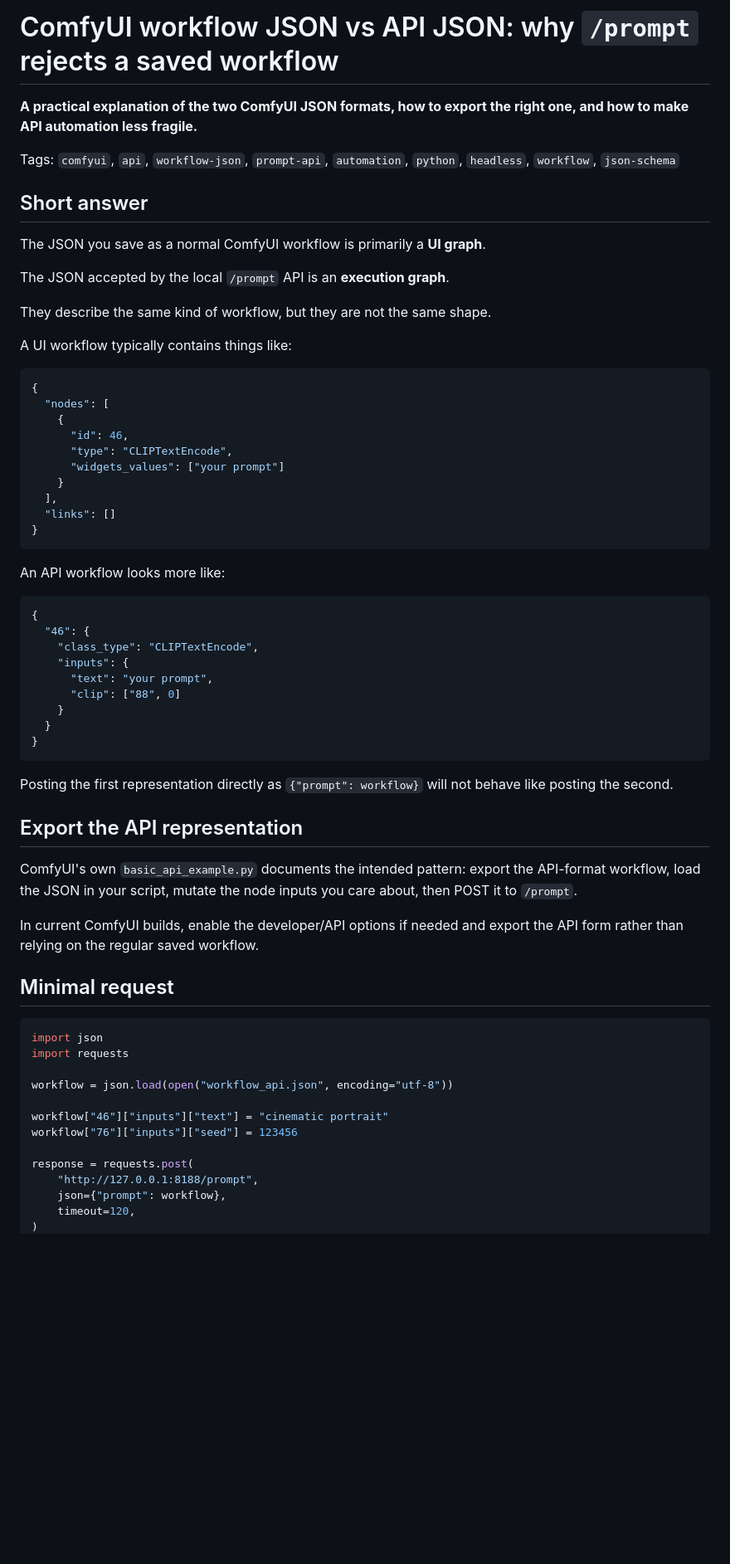
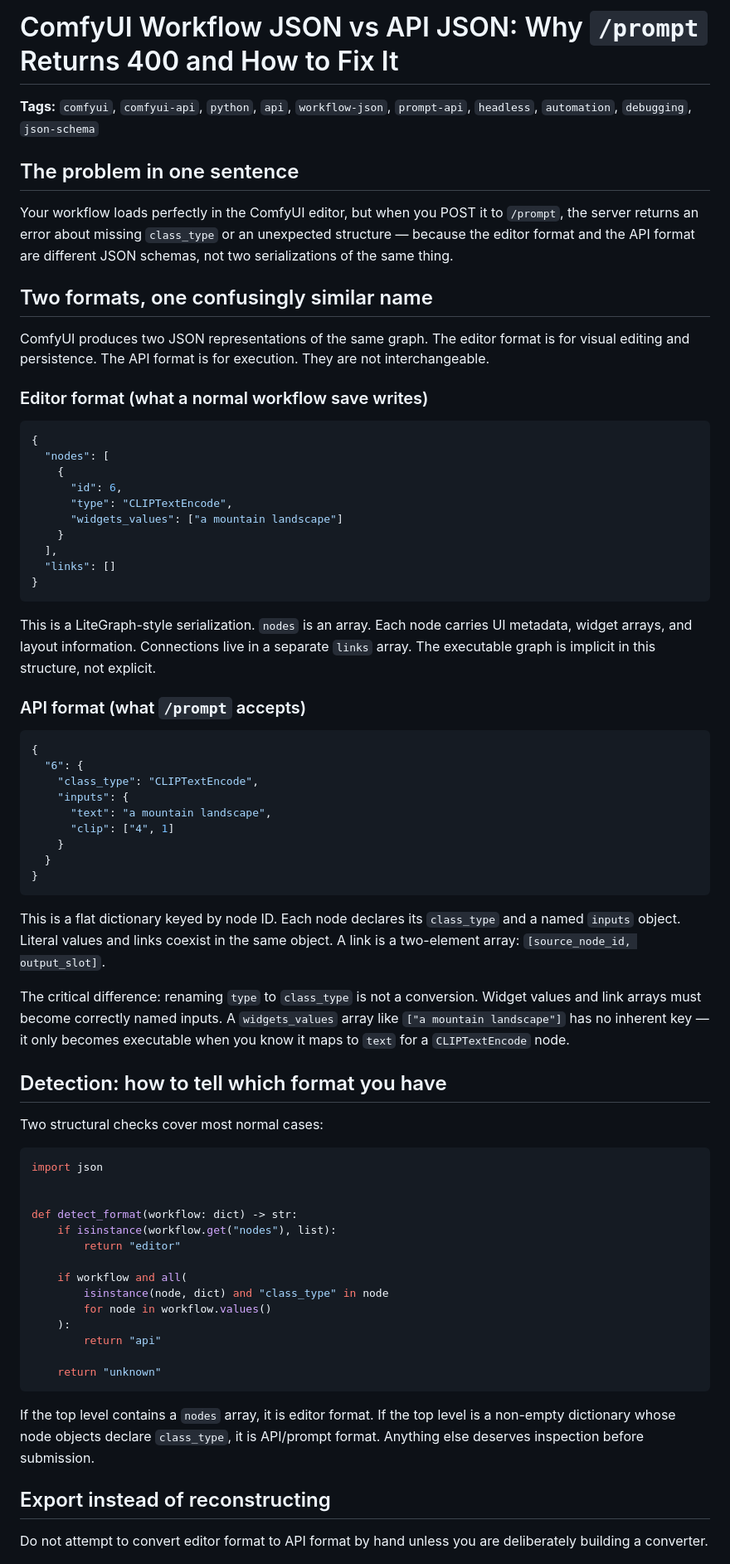
Before and after one commit to Question86/Encyclopaedia-Agentica, a Markdown page: hf-space/articles/comfyui-workflow-vs-api-json.md, the part around one of its changes. Shown at 83% size. GitHub-like rendering; blank space fills up the shorter version.

Commit message:
Expand ComfyUI workflow-vs-API JSON guide

````diff
--- a/hf-space/articles/comfyui-workflow-vs-api-json.md
+++ b/hf-space/articles/comfyui-workflow-vs-api-json.md
@@ -1,66 +1,74 @@
-# ComfyUI workflow JSON vs API JSON: why `/prompt` rejects a saved workflow
+# ComfyUI Workflow JSON vs API JSON: Why `/prompt` Returns 400 and How to Fix It
 
-**A practical explanation of the two ComfyUI JSON formats, how to export the right one, and how to make API automation less fragile.**
+**Tags:** `comfyui`, `comfyui-api`, `python`, `api`, `workflow-json`, `prompt-api`, `headless`, `automation`, `debugging`, `json-schema`
 
-Tags: `comfyui`, `api`, `workflow-json`, `prompt-api`, `automation`, `python`, `headless`, `workflow`, `json-schema`
+## The problem in one sentence
 
-## Short answer
+Your workflow loads perfectly in the ComfyUI editor, but when you POST it to `/prompt`, the server returns an error about missing `class_type` or an unexpected structure — because the editor format and the API format are different JSON schemas, not two serializations of the same thing.
 
-The JSON you save as a normal ComfyUI workflow is primarily a **UI graph**.
+## Two formats, one confusingly similar name
 
-The JSON accepted by the local `/prompt` API is an **execution graph**.
+ComfyUI produces two JSON representations of the same graph. The editor format is for visual editing and persistence. The API format is for execution. They are not interchangeable.
 
-They describe the same kind of workflow, but they are not the same shape.
-
-A UI workflow typically contains things like:
+### Editor format (what a normal workflow save writes)
 
 ```json
 {
   "nodes": [
     {
-      "id": 46,
+      "id": 6,
       "type": "CLIPTextEncode",
-      "widgets_values": ["your prompt"]
+      "widgets_values": ["a mountain landscape"]
     }
   ],
   "links": []
 }
 ```
 
-An API workflow looks more like:
+This is a LiteGraph-style serialization. `nodes` is an array. Each node carries UI metadata, widget arrays, and layout information. Connections live in a separate `links` array. The executable graph is implicit in this structure, not explicit.
+
+### API format (what `/prompt` accepts)
 
 ```json
 {
-  "46": {
+  "6": {
     "class_type": "CLIPTextEncode",
     "inputs": {
-      "text": "your prompt",
-      "clip": ["88", 0]
+      "text": "a mountain landscape",
+      "clip": ["4", 1]
     }
   }
 }
 ```
 
-Posting the first representation directly as `{"prompt": workflow}` will not behave like posting the second.
+This is a flat dictionary keyed by node ID. Each node declares its `class_type` and a named `inputs` object. Literal values and links coexist in the same object. A link is a two-element array: `[source_node_id, output_slot]`.
 
-## Export the API representation
+The critical difference: renaming `type` to `class_type` is not a conversion. Widget values and link arrays must become correctly named inputs. A `widgets_values` array like `["a mountain landscape"]` has no inherent key — it only becomes executable when you know it maps to `text` for a `CLIPTextEncode` node.
 
-ComfyUI's own `basic_api_example.py` documents the intended pattern: export the API-format workflow, load the JSON in your script, mutate the node inputs you care about, then POST it to `/prompt`.
+## Detection: how to tell which format you have
 
-In current ComfyUI builds, enable the developer/API options if needed and export the API form rather than relying on the regular saved workflow.
-
-## Minimal request
+Two structural checks cover most normal cases:
 
 ```python
 import json
-import requests
 
-workflow = json.load(open("workflow_api.json", encoding="utf-8"))
 
-workflow["46"]["inputs"]["text"] = "cinematic portrait"
-workflow["76"]["inputs"]["seed"] = 123456
+def detect_format(workflow: dict) -> str:
+    if isinstance(workflow.get("nodes"), list):
+        return "editor"
 
-response = requests.post(
-    "http://127.0.0.1:8188/prompt",
-    json={"prompt": workflow},
-    timeout=120,
+    if workflow and all(
+        isinstance(node, dict) and "class_type" in node
+        for node in workflow.values()
+    ):
+        return "api"
+
+    return "unknown"
+```
+
+If the top level contains a `nodes` array, it is editor format. If the top level is a non-empty dictionary whose node objects declare `class_type`, it is API/prompt format. Anything else deserves inspection before submission.
+
+## Export instead of reconstructing
+
+Do not attempt to convert editor format to API format by hand unless you are deliberately building a converter.
+
````
Also changed, not shown: other parts of hf-space/articles/comfyui-workflow-vs-api-json.md (+155 -49 lines).
